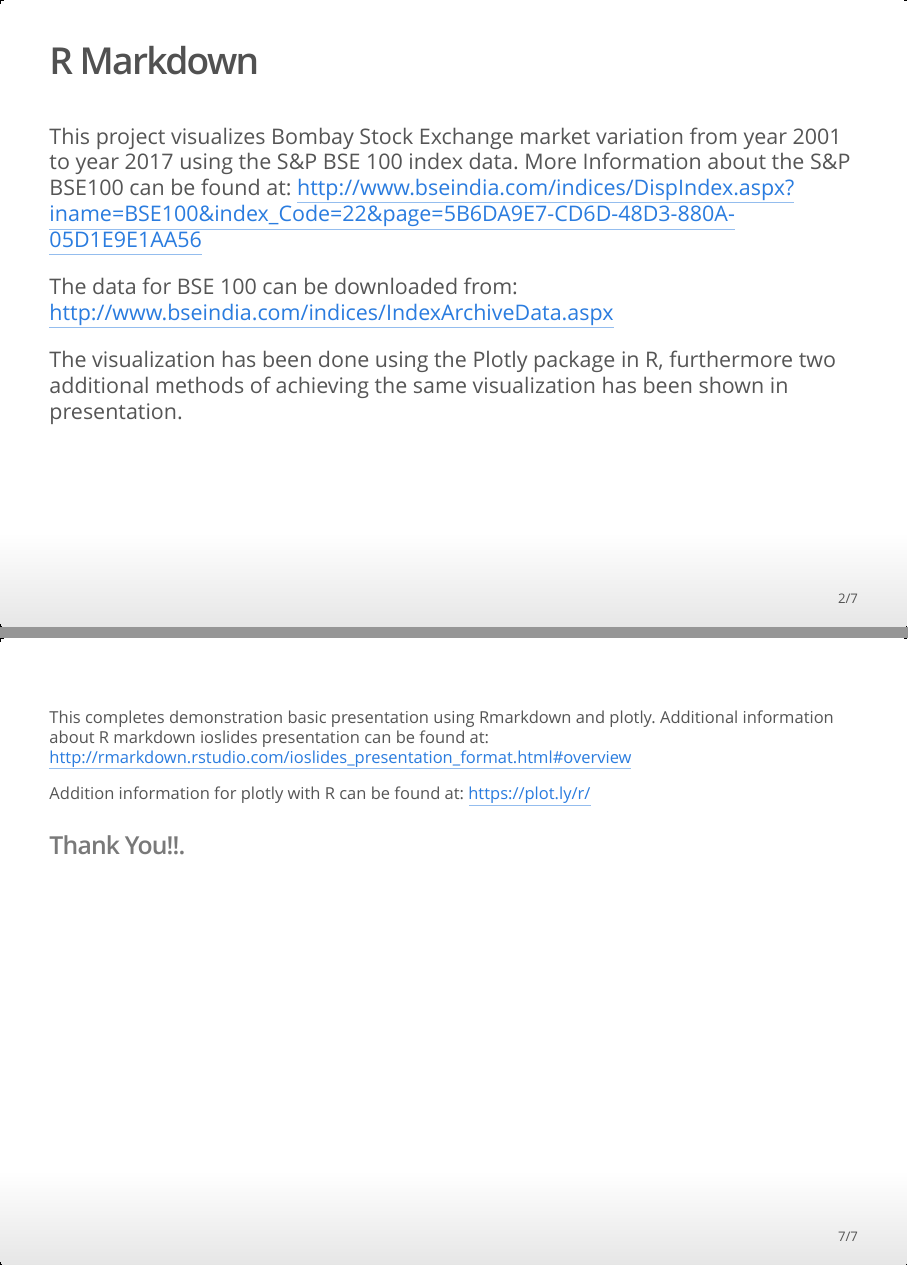
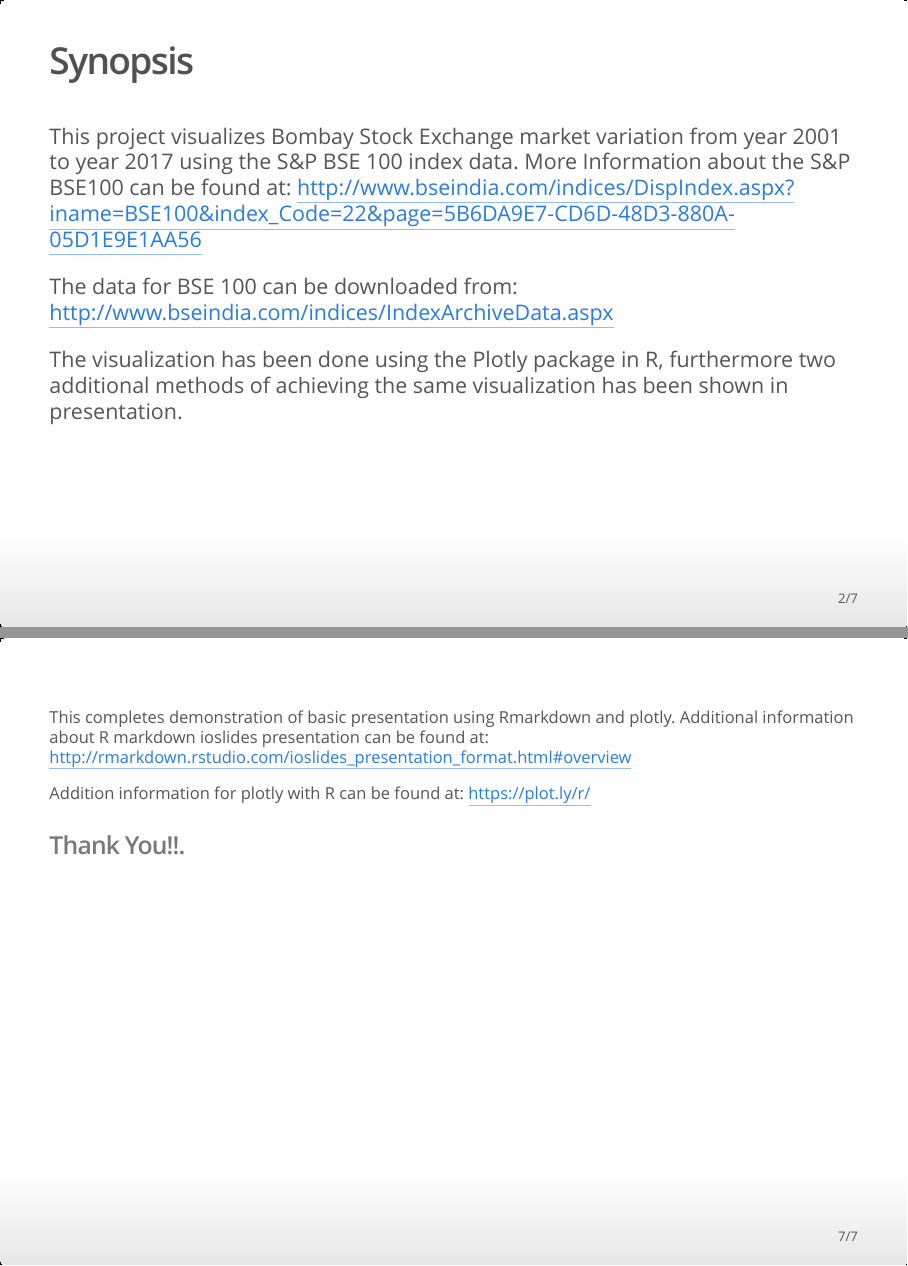
Before and after one commit to saneshashank/BSE100-Visualization-with-Plotly, an R Markdown document (index.Rmd): pages 2 and 7 of 7, joined at a grey line. The pictures show the output file index.html that the author committed with the source, opened offline.

Commit message:
corrected typo

````diff
--- a/index.Rmd
+++ b/index.Rmd
@@ -11,7 +11,7 @@ fig_caption: true
 knitr::opts_chunk$set(echo = FALSE)
 ```
 
-## R Markdown
+## Synopsis
 
 This project visualizes Bombay Stock Exchange market variation from year 2001 to year 2017 using the S&P BSE 100 index data. More Information about the S&P BSE100 can be found at: http://www.bseindia.com/indices/DispIndex.aspx?iname=BSE100&index_Code=22&page=5B6DA9E7-CD6D-48D3-880A-05D1E9E1AA56
 
@@ -117,7 +117,7 @@ plot_ly(data=dfBSE,x=~Date,color = I("black"))%>%
 ```
 
 ## {.smaller}
-This completes demonstration basic presentation using Rmarkdown and plotly.
+This completes demonstration of basic presentation using Rmarkdown and plotly.
 Additional information about R markdown ioslides presentation can be found at: http://rmarkdown.rstudio.com/ioslides_presentation_format.html#overview
 
 Addition information for plotly with R can be found at:
````
Also changed, not shown: index.html.
